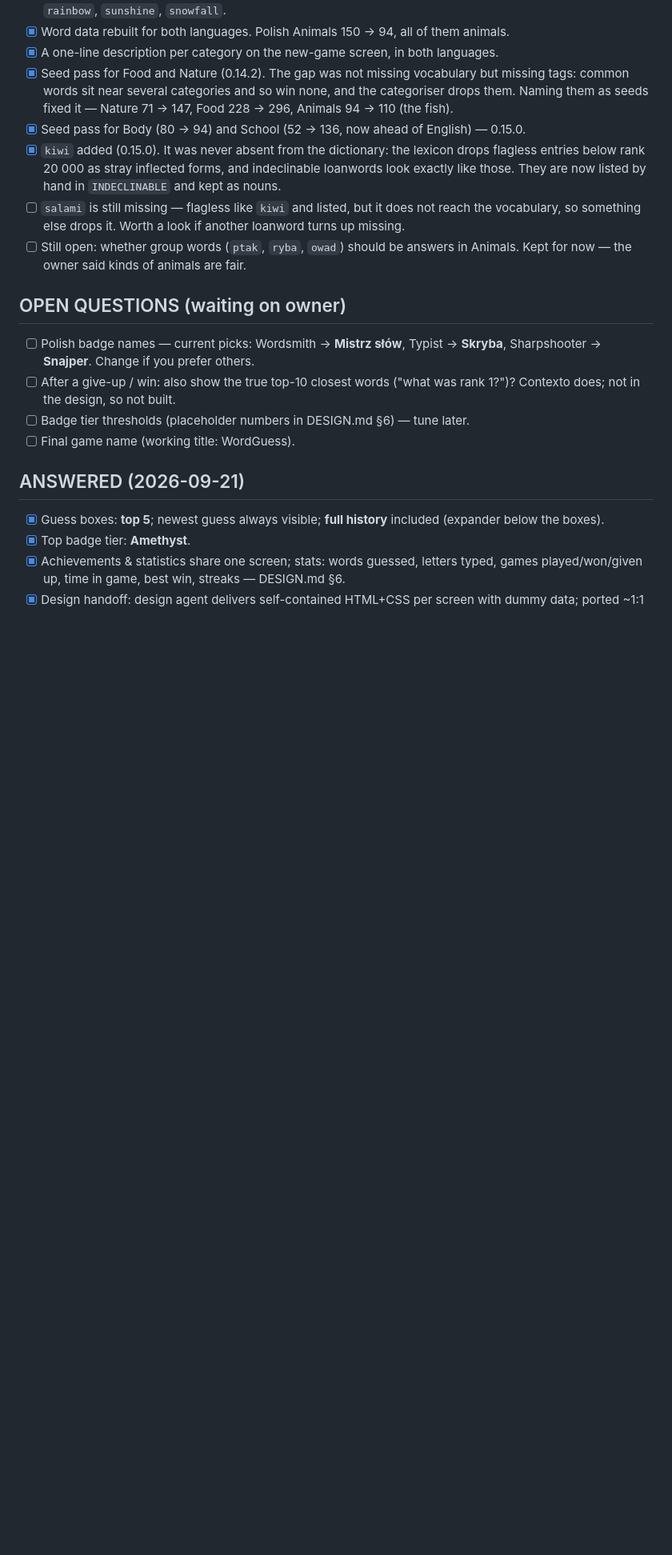
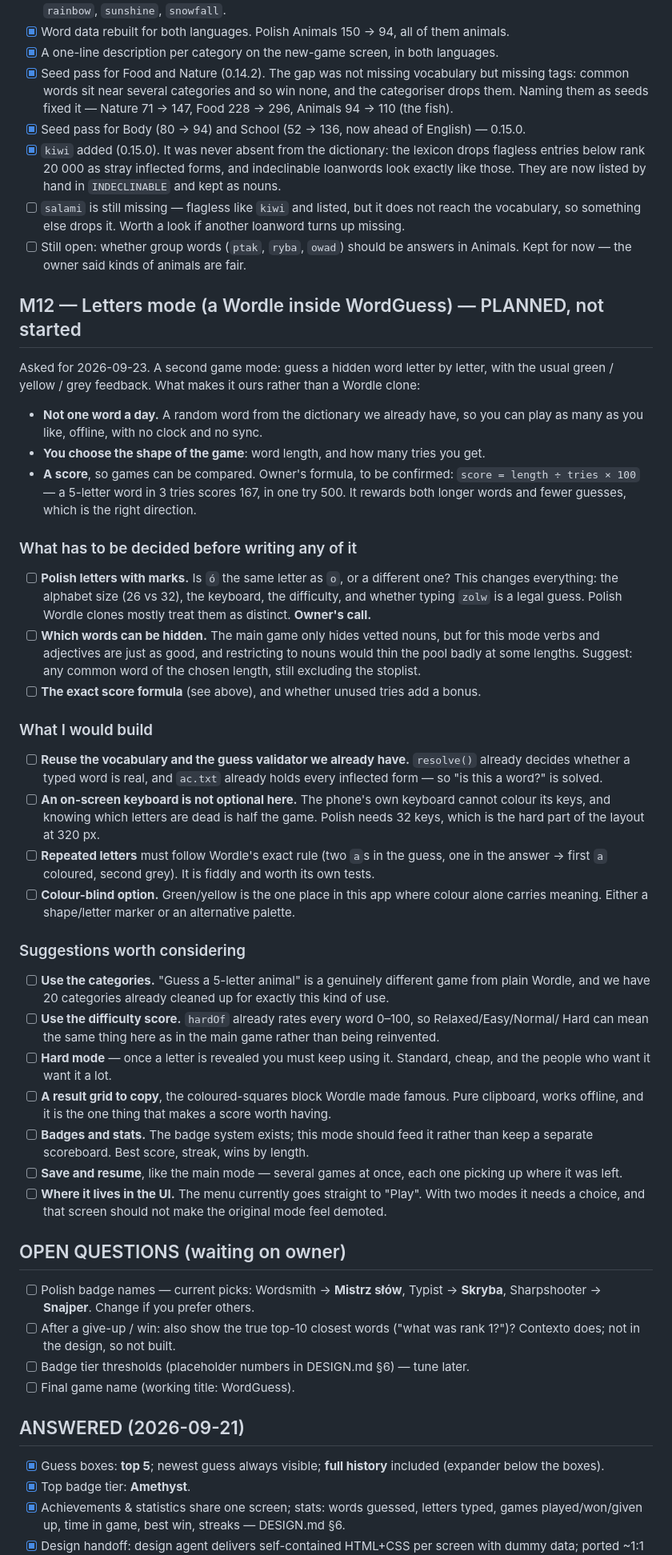
Before and after one commit to Husarp/lexling, a Markdown page: PLAN.md, the part around the change. Shown at 80% size. Rendered like a GitHub page; blank space fills up the shorter version.

Commit message:
Plan the letters mode (a Wordle inside WordGuess)
Asked for 2026-09-23: a second mode with green/yellow/grey feedback, but a
random word from the dictionary we already ship rather than one a day, with
the length and the number of tries chosen by the player and a score of
length / tries * 100.

Recorded with the three decisions it is blocked on - whether Polish letters
with marks are separate letters, which words may be hidden, and the exact
score - plus what I would build and what is worth considering.

Co-Authored-By: Claude Opus 5 <noreply@anthropic.com>

```diff
--- a/PLAN.md
+++ b/PLAN.md
@@ -100,6 +100,54 @@ diminutives and things that are not animals.
       vocabulary, so something else drops it. Worth a look if another loanword turns up missing.
 - [ ] Still open: whether group words (`ptak`, `ryba`, `owad`) should be answers in Animals. Kept for
       now — the owner said kinds of animals are fair.
+
+## M12 — Letters mode (a Wordle inside WordGuess) — PLANNED, not started
+Asked for 2026-09-23. A second game mode: guess a hidden word letter by letter, with the usual
+green / yellow / grey feedback. What makes it ours rather than a Wordle clone:
+
+- **Not one word a day.** A random word from the dictionary we already have, so you can play as many
+  as you like, offline, with no clock and no sync.
+- **You choose the shape of the game**: word length, and how many tries you get.
+- **A score**, so games can be compared. Owner's formula, to be confirmed:
+  `score = length ÷ tries × 100` — a 5-letter word in 3 tries scores 167, in one try 500. It rewards
+  both longer words and fewer guesses, which is the right direction.
+
+### What has to be decided before writing any of it
+- [ ] **Polish letters with marks.** Is `ó` the same letter as `o`, or a different one? This changes
+      everything: the alphabet size (26 vs 32), the keyboard, the difficulty, and whether typing
+      `zolw` is a legal guess. Polish Wordle clones mostly treat them as distinct. **Owner's call.**
+- [ ] **Which words can be hidden.** The main game only hides vetted nouns, but for this mode verbs
+      and adjectives are just as good, and restricting to nouns would thin the pool badly at some
+      lengths. Suggest: any common word of the chosen length, still excluding the stoplist.
+- [ ] **The exact score formula** (see above), and whether unused tries add a bonus.
+
+### What I would build
+- [ ] **Reuse the vocabulary and the guess validator we already have.** `resolve()` already decides
+      whether a typed word is real, and `ac.txt` already holds every inflected form — so "is this a
+      word?" is solved.
+- [ ] **An on-screen keyboard is not optional here.** The phone's own keyboard cannot colour its
+      keys, and knowing which letters are dead is half the game. Polish needs 32 keys, which is the
+      hard part of the layout at 320 px.
+- [ ] **Repeated letters** must follow Wordle's exact rule (two `a`s in the guess, one in the answer
+      → first `a` coloured, second grey). It is fiddly and worth its own tests.
+- [ ] **Colour-blind option.** Green/yellow is the one place in this app where colour alone carries
+      meaning. Either a shape/letter marker or an alternative palette.
+
+### Suggestions worth considering
+- [ ] **Use the categories.** "Guess a 5-letter animal" is a genuinely different game from plain
+      Wordle, and we have 20 categories already cleaned up for exactly this kind of use.
+- [ ] **Use the difficulty score.** `hardOf` already rates every word 0–100, so Relaxed/Easy/Normal/
+      Hard can mean the same thing here as in the main game rather than being reinvented.
+- [ ] **Hard mode** — once a letter is revealed you must keep using it. Standard, cheap, and the
+      people who want it want it a lot.
+- [ ] **A result grid to copy**, the coloured-squares block Wordle made famous. Pure clipboard, works
+      offline, and it is the one thing that makes a score worth having.
+- [ ] **Badges and stats.** The badge system exists; this mode should feed it rather than keep a
+      separate scoreboard. Best score, streak, wins by length.
+- [ ] **Save and resume**, like the main mode — several games at once, each one picking up where it
+      was left.
+- [ ] **Where it lives in the UI.** The menu currently goes straight to "Play". With two modes it
+      needs a choice, and that screen should not make the original mode feel demoted.
 
 ## OPEN QUESTIONS (waiting on owner)
 - [ ] Polish badge names — current picks: Wordsmith → **Mistrz słów**, Typist → **Skryba**,
```
